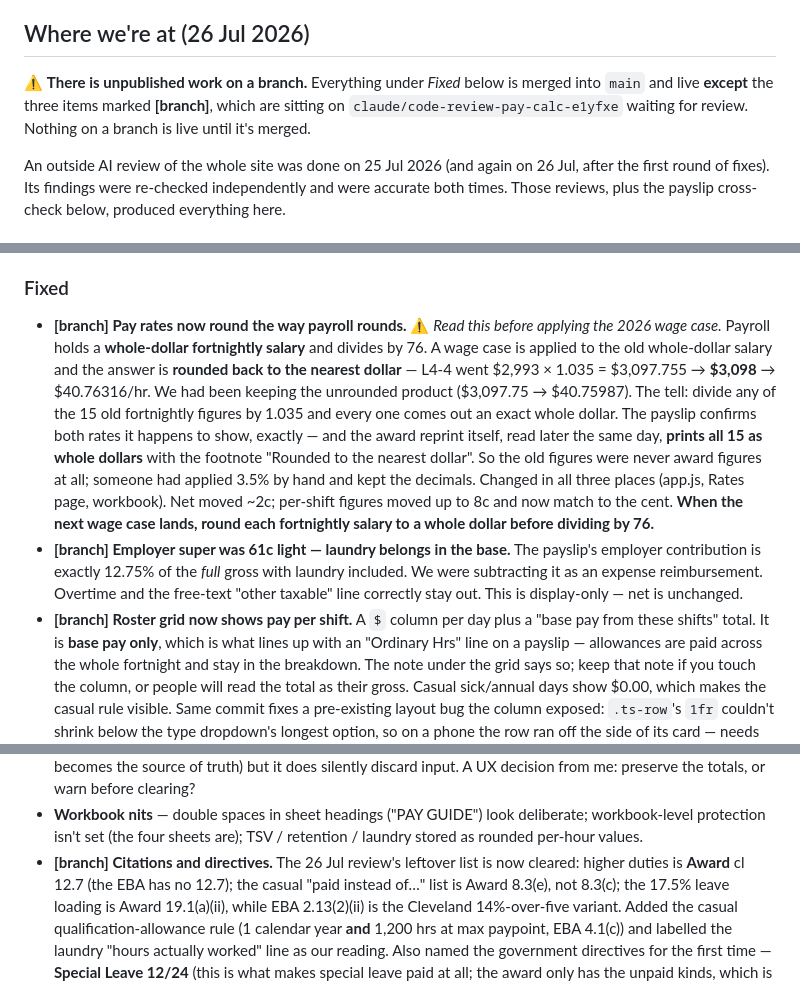
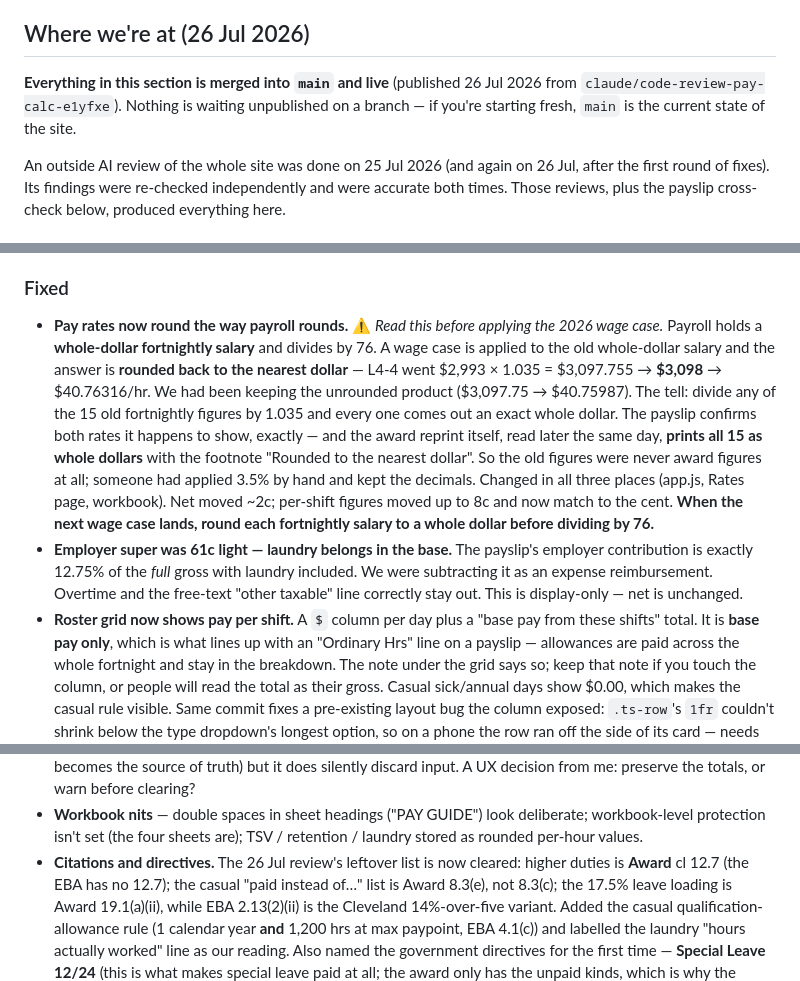
Before and after one commit to paycalc/paycalc.github.io, a Markdown page: CLAUDE.md, 3 parts joined by grey strips. GitHub-like rendering.

Commit message:
CLAUDE.md: mark this work as published
Co-Authored-By: Claude Opus 5 <noreply@anthropic.com>
Claude-Session: https://claude.ai/code/session_01WfcW1viEx8R661CAfT9Cdf

```diff
--- a/CLAUDE.md
+++ b/CLAUDE.md
@@ -54,10 +54,10 @@
 
 ## Where we're at (26 Jul 2026)
 
-⚠ **There is unpublished work on a branch.** Everything under *Fixed* below
-is merged into `main` and live **except** the three items marked
-**[branch]**, which are sitting on `claude/code-review-pay-calc-e1yfxe`
-waiting for review. Nothing on a branch is live until it's merged.
+**Everything in this section is merged into `main` and live** (published
+26 Jul 2026 from `claude/code-review-pay-calc-e1yfxe`). Nothing is waiting
+unpublished on a branch — if you're starting fresh, `main` is the current
+state of the site.
 
 An outside AI review of the whole site was done on 25 Jul 2026 (and again on
 26 Jul, after the first round of fixes). Its findings were re-checked
@@ -179,7 +179,7 @@ and don't take a reviewer's word over this list.**
   and I'd want a payslip before changing it.
 
 ### Fixed
-- **[branch] Pay rates now round the way payroll rounds.** ⚠ *Read this
+- **Pay rates now round the way payroll rounds.** ⚠ *Read this
   before applying the 2026 wage case.* Payroll holds a **whole-dollar
   fortnightly salary** and divides by 76. A wage case is applied to the old
   whole-dollar salary and the answer is **rounded back to the nearest
@@ -195,12 +195,12 @@ and don't take a reviewer's word over this list.**
   Net moved ~2c; per-shift figures moved up to 8c and now match to the cent.
   **When the next wage case lands, round each fortnightly salary to a whole
   dollar before dividing by 76.**
-- **[branch] Employer super was 61c light — laundry belongs in the base.**
+- **Employer super was 61c light — laundry belongs in the base.**
   The payslip's employer contribution is exactly 12.75% of the *full* gross
   with laundry included. We were subtracting it as an expense reimbursement.
   Overtime and the free-text "other taxable" line correctly stay out. This
   is display-only — net is unchanged.
-- **[branch] Roster grid now shows pay per shift.** A `$` column per day
+- **Roster grid now shows pay per shift.** A `$` column per day
   plus a "base pay from these shifts" total. It is **base pay only**, which
   is what lines up with an "Ordinary Hrs" line on a payslip — allowances are
   paid across the whole fortnight and stay in the breakdown. The note under
@@ -295,7 +295,7 @@ and don't take a reviewer's word over this list.**
 - **Workbook nits** — double spaces in sheet headings ("PAY  GUIDE") look
   deliberate; workbook-level protection isn't set (the four sheets are);
   TSV / retention / laundry stored as rounded per-hour values.
-- **[branch] Citations and directives.** The 26 Jul review's leftover list
+- **Citations and directives.** The 26 Jul review's leftover list
   is now cleared: higher duties is **Award** cl 12.7 (the EBA has no 12.7);
   the casual "paid instead of…" list is Award 8.3(e), not 8.3(c); the 17.5%
   leave loading is Award 19.1(a)(ii), while EBA 2.13(2)(ii) is the
```
